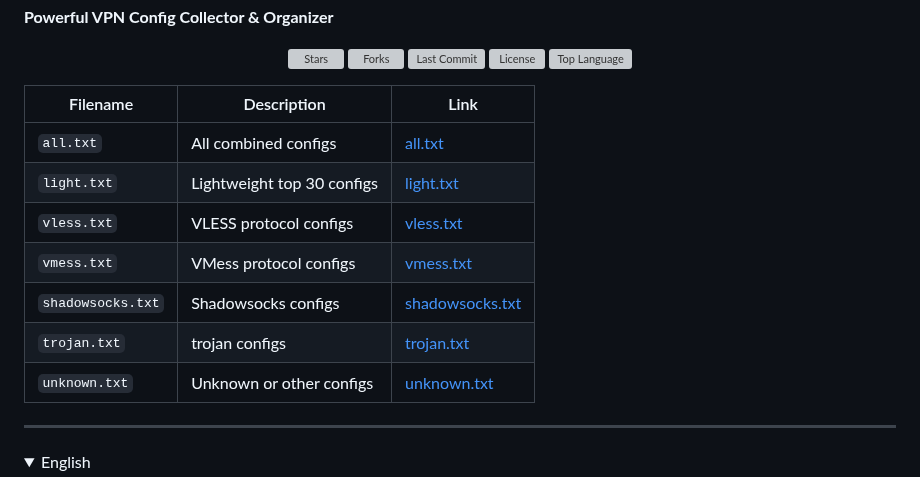
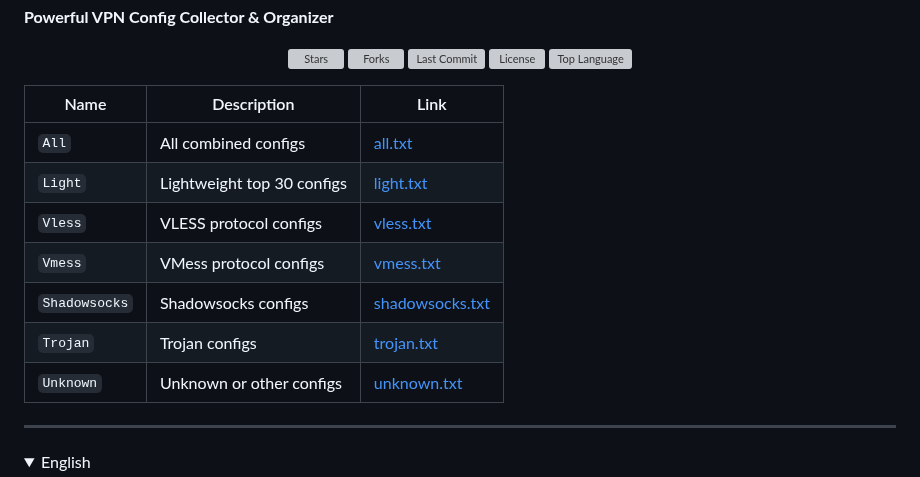
Before and after one commit to samiranow/Emergent, a Markdown page: README.md, the part around the change. Drawn GitHub-style; folded sections open; grey boxes are pictures that could not be loaded.

```diff
--- a/README.md
+++ b/README.md
@@ -12,15 +12,15 @@
 </p>
 
 
-| Filename          | Description                | Link                                                                                                                |
+| Name              | Description                | Link                                                                                                                |
 | ----------------- | -------------------------- | ------------------------------------------------------------------------------------------------------------------- |
-| `all.txt`         | All combined configs       | [all.txt](https://raw.githubusercontent.com/ShatakVPN/ConfigForge/main/configs/all.txt)                 |
-| `light.txt`       | Lightweight top 30 configs | [light.txt](https://raw.githubusercontent.com/ShatakVPN/ConfigForge/main/configs/light.txt)             |
-| `vless.txt`       | VLESS protocol configs     | [vless.txt](https://raw.githubusercontent.com/ShatakVPN/ConfigForge/main/configs/vless.txt)             |
-| `vmess.txt`       | VMess protocol configs     | [vmess.txt](https://raw.githubusercontent.com/ShatakVPN/ConfigForge/main/configs/vmess.txt)             |
-| `shadowsocks.txt` | Shadowsocks configs        | [shadowsocks.txt](https://raw.githubusercontent.com/ShatakVPN/ConfigForge/main/configs/shadowsocks.txt) |
-| `trojan.txt`      | trojan configs             | [trojan.txt](https://raw.githubusercontent.com/ShatakVPN/ConfigForge/main/configs/trojan.txt)           |
-| `unknown.txt`     | Unknown or other configs   | [unknown.txt](https://raw.githubusercontent.com/ShatakVPN/ConfigForge/main/configs/unknown.txt)         |
+| `All`             | All combined configs       | [all.txt](https://raw.githubusercontent.com/ShatakVPN/ConfigForge/main/configs/all.txt)                 |
+| `Light`           | Lightweight top 30 configs | [light.txt](https://raw.githubusercontent.com/ShatakVPN/ConfigForge/main/configs/light.txt)             |
+| `Vless`           | VLESS protocol configs     | [vless.txt](https://raw.githubusercontent.com/ShatakVPN/ConfigForge/main/configs/vless.txt)             |
+| `Vmess`           | VMess protocol configs     | [vmess.txt](https://raw.githubusercontent.com/ShatakVPN/ConfigForge/main/configs/vmess.txt)             |
+| `Shadowsocks`     | Shadowsocks configs        | [shadowsocks.txt](https://raw.githubusercontent.com/ShatakVPN/ConfigForge/main/configs/shadowsocks.txt) |
+| `Trojan`          | Trojan configs             | [trojan.txt](https://raw.githubusercontent.com/ShatakVPN/ConfigForge/main/configs/trojan.txt)           |
+| `Unknown`         | Unknown or other configs   | [unknown.txt](https://raw.githubusercontent.com/ShatakVPN/ConfigForge/main/configs/unknown.txt)         |
 
 ---
 
```
